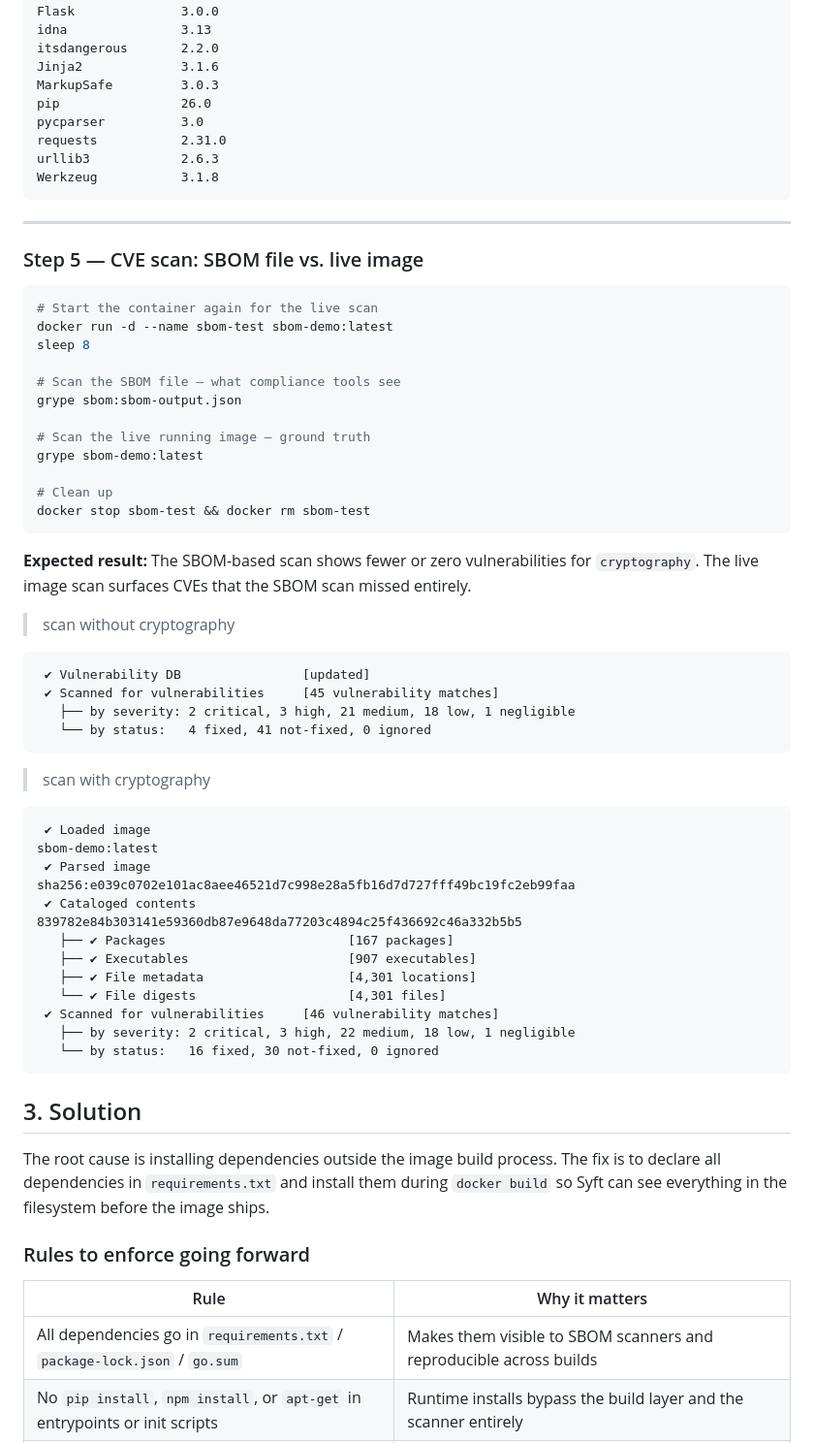
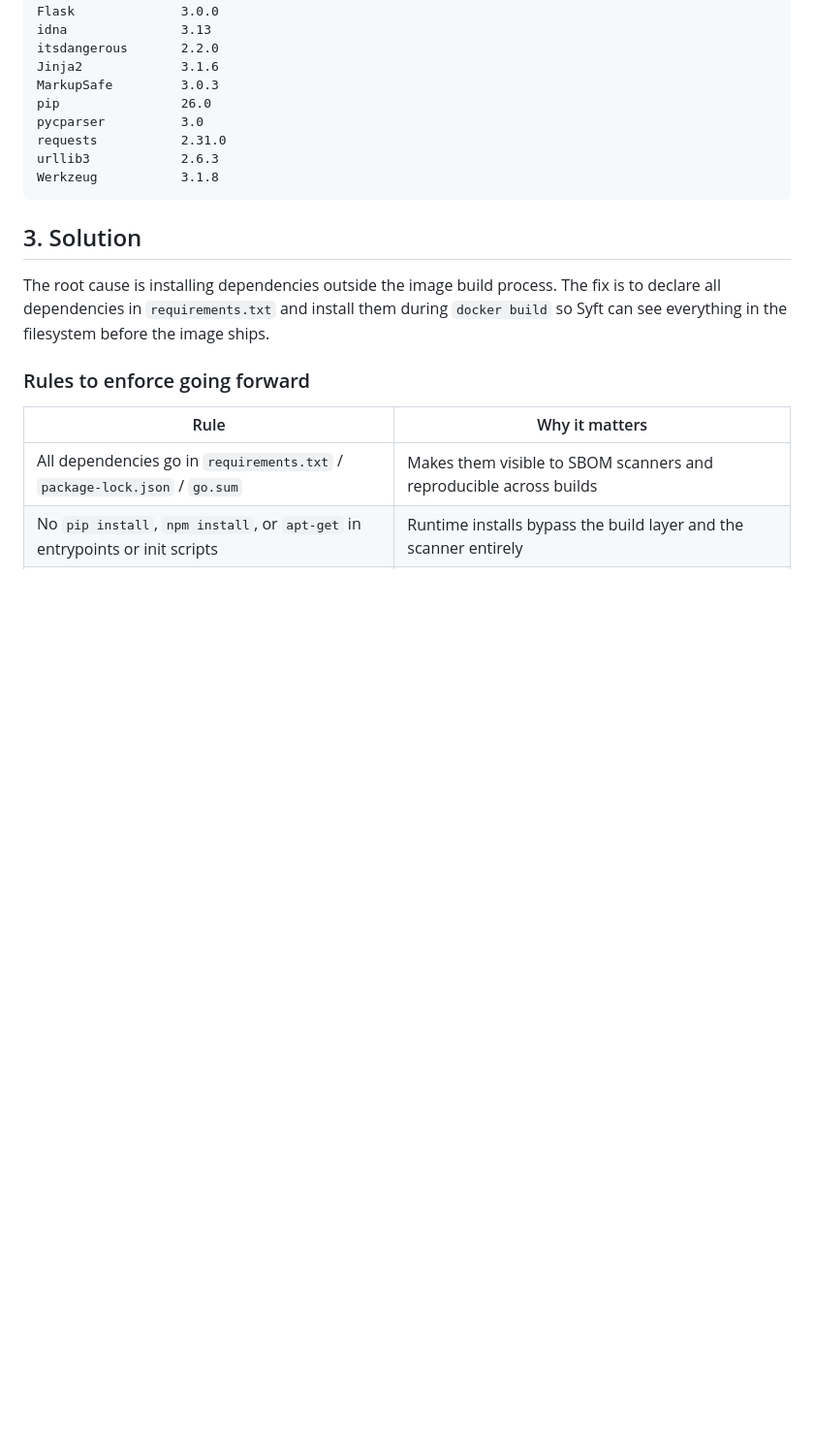
Before and after one commit to cleanstart-dev/cleanstart-use-cases, a Markdown page: Why Your SBOM Might Be Lying to You/README.md, the part around the change. Shown at 97% size. GitHub-like rendering; blank space fills up the shorter version.

Commit message:
fix: vulnerability remove from sbom

````diff
--- a/Why Your SBOM Might Be Lying to You/README.md
+++ b/Why Your SBOM Might Be Lying to You/README.md
@@ -197,48 +197,6 @@ urllib3            2.6.3
 Werkzeug           3.1.8
 ```
 
----
-
-### Step 5 — CVE scan: SBOM file vs. live image
-
-```bash
-# Start the container again for the live scan
-docker run -d --name sbom-test sbom-demo:latest
-sleep 8
-
-# Scan the SBOM file — what compliance tools see
-grype sbom:sbom-output.json
-
-# Scan the live running image — ground truth
-grype sbom-demo:latest
-
-# Clean up
-docker stop sbom-test && docker rm sbom-test
-```
-
-**Expected result:** The SBOM-based scan shows fewer or zero vulnerabilities for `cryptography`. The live image scan surfaces CVEs that the SBOM scan missed entirely.
-
->scan without cryptography
-```
- ✔ Vulnerability DB                [updated]
- ✔ Scanned for vulnerabilities     [45 vulnerability matches]
-   ├── by severity: 2 critical, 3 high, 21 medium, 18 low, 1 negligible
-   └── by status:   4 fixed, 41 not-fixed, 0 ignored
-```
-
->scan with cryptography
-```
- ✔ Loaded image                                                                                                                                                                              sbom-demo:latest
- ✔ Parsed image                                                                                                                       sha256:e039c0702e101ac8aee46521d7c998e28a5fb16d7d727fff49bc19fc2eb99faa
- ✔ Cataloged contents                                                                                                                        839782e84b303141e59360db87e9648da77203c4894c25f436692c46a332b5b5
-   ├── ✔ Packages                        [167 packages]
-   ├── ✔ Executables                     [907 executables]
-   ├── ✔ File metadata                   [4,301 locations]
-   └── ✔ File digests                    [4,301 files]
- ✔ Scanned for vulnerabilities     [46 vulnerability matches]
-   ├── by severity: 2 critical, 3 high, 22 medium, 18 low, 1 negligible
-   └── by status:   16 fixed, 30 not-fixed, 0 ignored
-```
 
 ## 3. Solution
 
````
